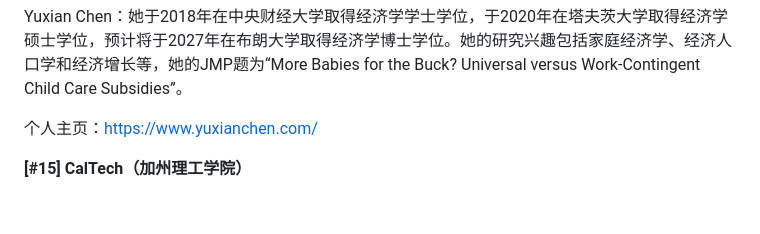
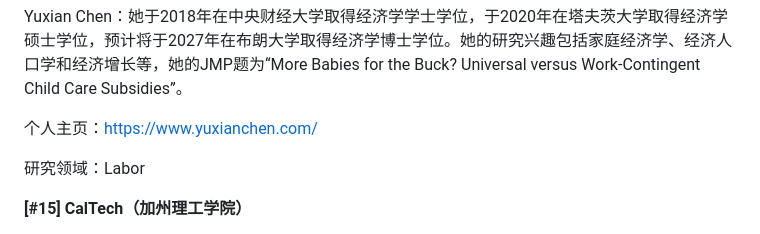
Before and after one commit to chinese-econ-jmc/chinese-econ-jmc.github.io, a Markdown page: data/2026-2027.md, the part around the change. GitHub-like rendering; blank space fills up the shorter version.

Commit message:
Yuxian Chen: fields = Labor (not Macro)
Co-Authored-By: Claude Opus 5.5 (1M context) <noreply@anthropic.com>

```diff
--- a/data/2026-2027.md
+++ b/data/2026-2027.md
@@ -67,6 +67,8 @@ Zebang Xu：他于2021年在康奈尔大学取得数学与经济学学士学位
 Yuxian Chen：她于2018年在中央财经大学取得经济学学士学位，于2020年在塔夫茨大学取得经济学硕士学位，预计将于2027年在布朗大学取得经济学博士学位。她的研究兴趣包括家庭经济学、经济人口学和经济增长等，她的JMP题为“More Babies for the Buck? Universal versus Work-Contingent Child Care Subsidies”。
 
 个人主页：https://www.yuxianchen.com/
+
+研究领域：Labor
 
 **[#15] CalTech（加州理工学院）**
 
```
